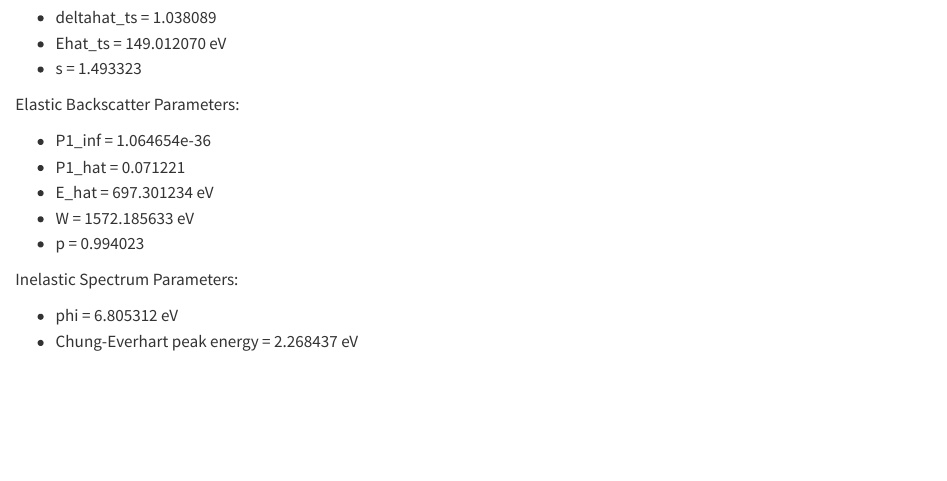
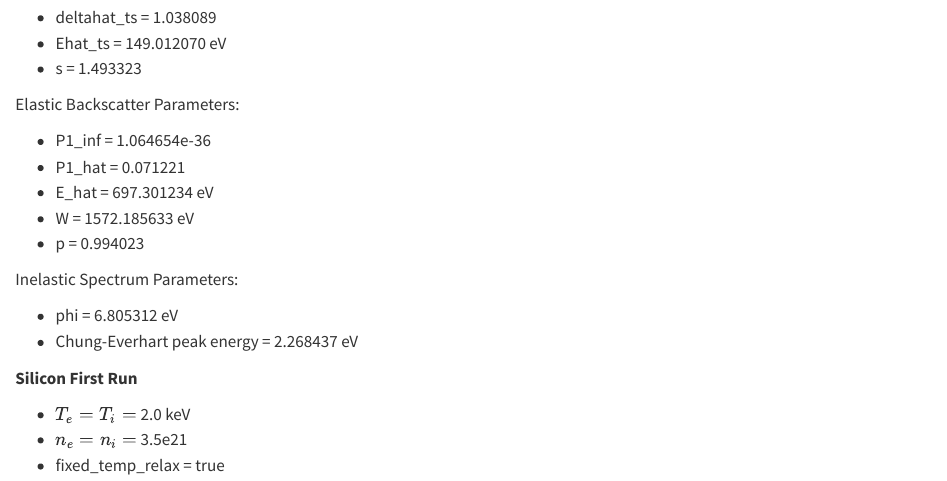
Before and after one commit to IILEGENDII/Research-Notes, a Quarto document (research/plasmawise/updates.qmd): the page in a window 1100 px wide, from 240 px down. Rendered offline with R 4.5, knitr and Pandoc in place of Quarto, with nearby package versions.

Commit message:
Add Silicon First Run parameters to updates.qmd

```diff
--- a/research/plasmawise/updates.qmd
+++ b/research/plasmawise/updates.qmd
@@ -24,3 +24,10 @@ Inelastic Spectrum Parameters:
 
 - phi = 6.805312 eV
 - Chung-Everhart peak energy = 2.268437 eV
+
+
+**Silicon First Run**
+
+- $T_e = T_i =$ 2.0 keV
+- $n_e = n_i =$ 3.5e21
+- fixed_temp_relax = true
```
